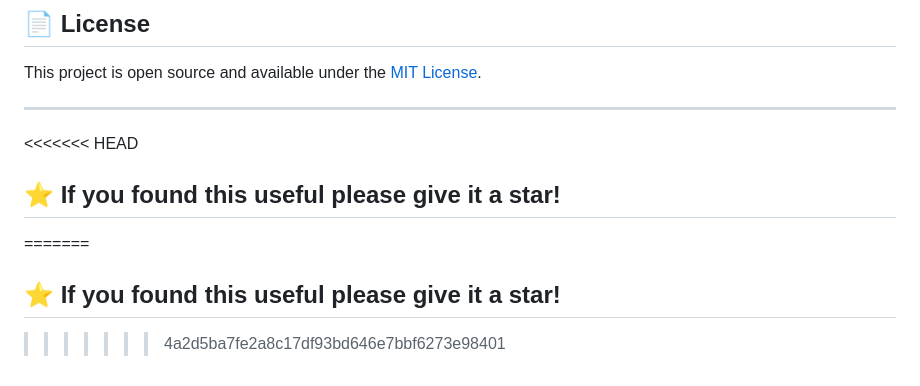
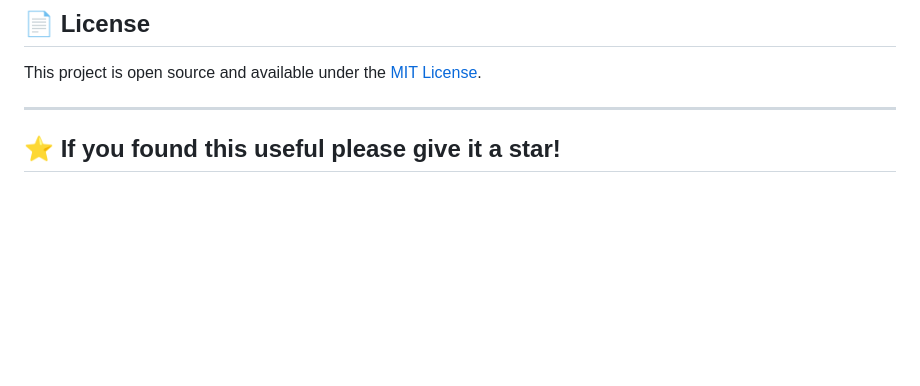
Before and after one commit to jesima25/Ai_blockspot_Accident_predictor, a Markdown page: README.md, the part around the change. Rendered like a GitHub page; blank space fills up the shorter version.

```diff
--- a/README.md
+++ b/README.md
@@ -240,8 +240,4 @@ This project is open source and available under the [MIT License](LICENSE).
 
 ---
 
-<<<<<<< HEAD
 ## ⭐ If you found this useful please give it a star!
-=======
-## ⭐ If you found this useful please give it a star!
->>>>>>> 4a2d5ba7fe2a8c17df93bd646e7bbf6273e98401
```
